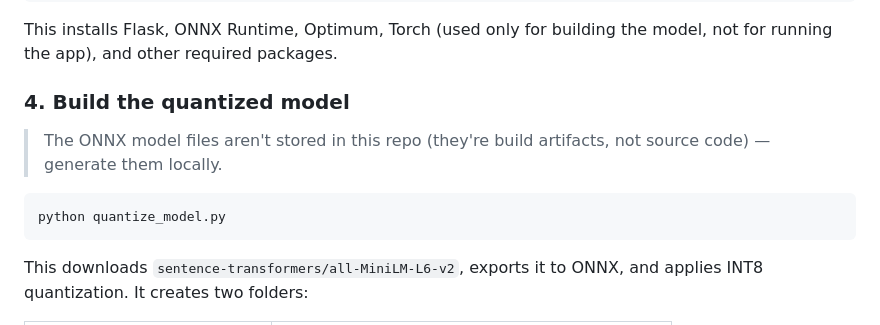
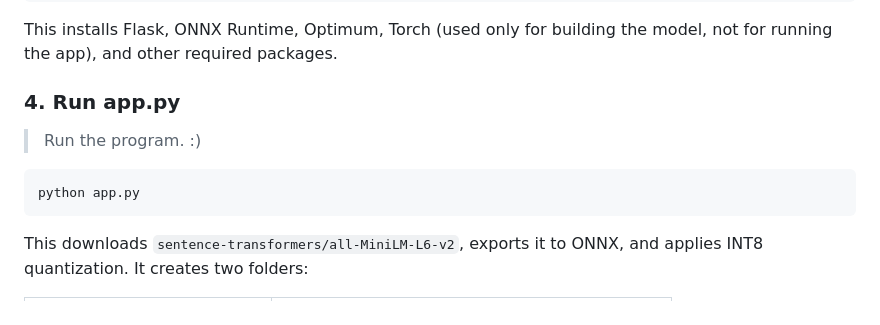
Before and after one commit to iamstevenflogio/Dashbrain, a Markdown page: README.md, the part around the change. Drawn GitHub-style.

Commit message:
Change model building step to run app.py
Updated instructions to run app.py instead of quantizing the model.

````diff
--- a/README.md
+++ b/README.md
@@ -90,12 +90,12 @@ pip install -r requirements.txt
 
 This installs Flask, ONNX Runtime, Optimum, Torch (used only for building the model, not for running the app), and other required packages.
 
-### 4. Build the quantized model
+### 4. Run app.py
 
-> The ONNX model files aren't stored in this repo (they're build artifacts, not source code) — generate them locally.
+> Run the program. :)
 
 ```bash
-python quantize_model.py
+python app.py
 ```
 
 This downloads `sentence-transformers/all-MiniLM-L6-v2`, exports it to ONNX, and applies INT8 quantization. It creates two folders:
````
